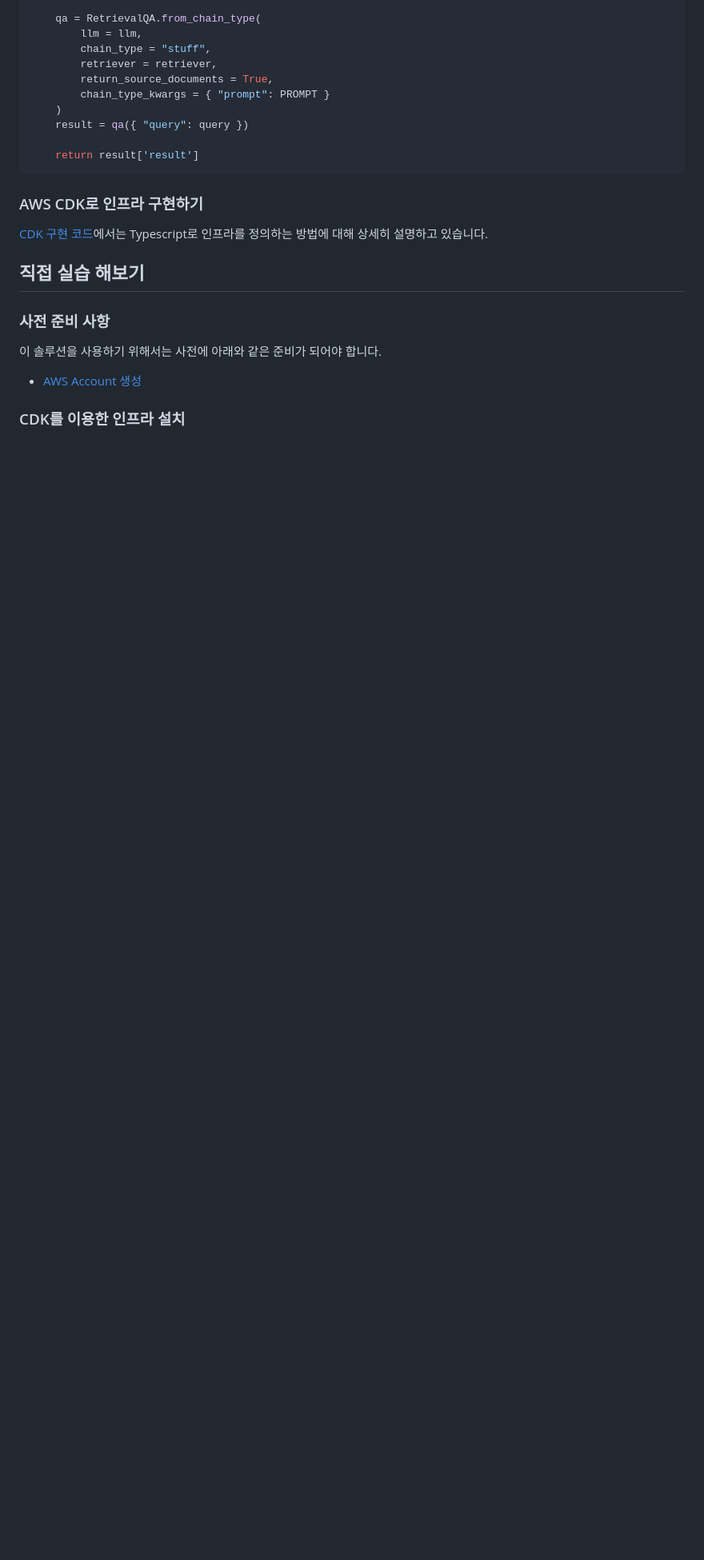
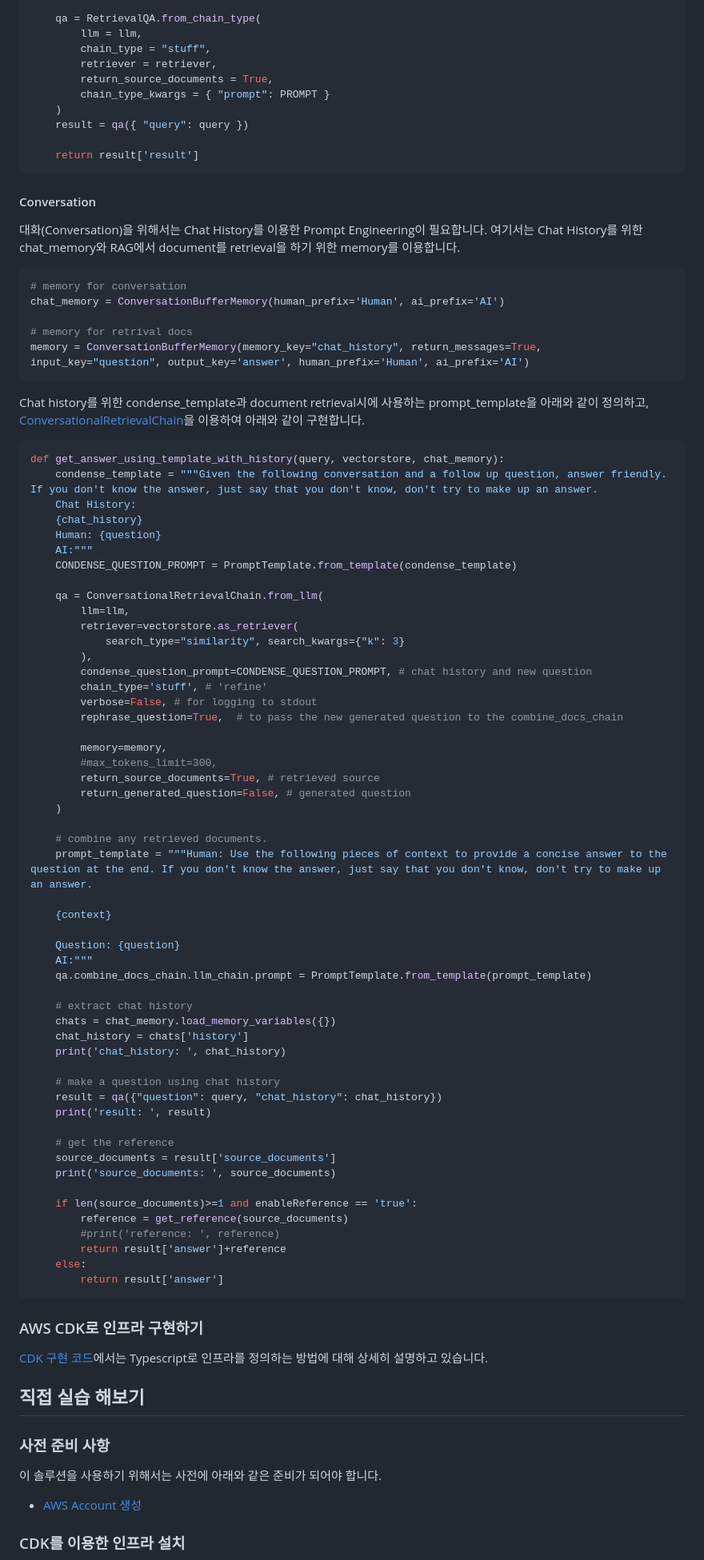
Before and after one commit to kyopark2014/Llama2-chatbot-with-kendra, a Markdown page: README.md, the part around the change. Shown at 80% size. GitHub-like rendering; blank space fills up the shorter version.

````diff
--- a/README.md
+++ b/README.md
@@ -329,6 +329,78 @@ else:
     return result['result']
 ```
 
+#### Conversation
+
+대화(Conversation)을 위해서는 Chat History를 이용한 Prompt Engineering이 필요합니다. 여기서는 Chat History를 위한 chat_memory와 RAG에서 document를 retrieval을 하기 위한 memory를 이용합니다.
+
+```python
+# memory for conversation
+chat_memory = ConversationBufferMemory(human_prefix='Human', ai_prefix='AI')
+
+# memory for retrival docs
+memory = ConversationBufferMemory(memory_key="chat_history", return_messages=True, input_key="question", output_key='answer', human_prefix='Human', ai_prefix='AI')
+```
+
+Chat history를 위한 condense_template과 document retrieval시에 사용하는 prompt_template을 아래와 같이 정의하고, [ConversationalRetrievalChain](https://api.python.langchain.com/en/latest/chains/langchain.chains.conversational_retrieval.base.ConversationalRetrievalChain.html)을 이용하여 아래와 같이 구현합니다.
+
+
+```python
+def get_answer_using_template_with_history(query, vectorstore, chat_memory):
+    condense_template = """Given the following conversation and a follow up question, answer friendly. If you don't know the answer, just say that you don't know, don't try to make up an answer.
+    Chat History:
+    {chat_history}
+    Human: {question}
+    AI:"""
+    CONDENSE_QUESTION_PROMPT = PromptTemplate.from_template(condense_template)
+
+    qa = ConversationalRetrievalChain.from_llm(
+        llm=llm,
+        retriever=vectorstore.as_retriever(
+            search_type="similarity", search_kwargs={"k": 3}
+        ),
+        condense_question_prompt=CONDENSE_QUESTION_PROMPT, # chat history and new question
+        chain_type='stuff', # 'refine'
+        verbose=False, # for logging to stdout
+        rephrase_question=True,  # to pass the new generated question to the combine_docs_chain
+
+        memory=memory,
+        #max_tokens_limit=300,
+        return_source_documents=True, # retrieved source
+        return_generated_question=False, # generated question
+    )
+
+    # combine any retrieved documents.
+    prompt_template = """Human: Use the following pieces of context to provide a concise answer to the question at the end. If you don't know the answer, just say that you don't know, don't try to make up an answer.
+
+    {context}
+
+    Question: {question}
+    AI:"""
+    qa.combine_docs_chain.llm_chain.prompt = PromptTemplate.from_template(prompt_template)
+
+    # extract chat history
+    chats = chat_memory.load_memory_variables({})
+    chat_history = chats['history']
+    print('chat_history: ', chat_history)
+
+    # make a question using chat history
+    result = qa({"question": query, "chat_history": chat_history})
+    print('result: ', result)
+
+    # get the reference
+    source_documents = result['source_documents']
+    print('source_documents: ', source_documents)
+
+    if len(source_documents)>=1 and enableReference == 'true':
+        reference = get_reference(source_documents)
+        #print('reference: ', reference)
+        return result['answer']+reference
+    else:
+        return result['answer']
+```
+
+
+
 ### AWS CDK로 인프라 구현하기
 
 [CDK 구현 코드](./cdk-chatbot-llama2-kendra/README.md)에서는 Typescript로 인프라를 정의하는 방법에 대해 상세히 설명하고 있습니다.
````
